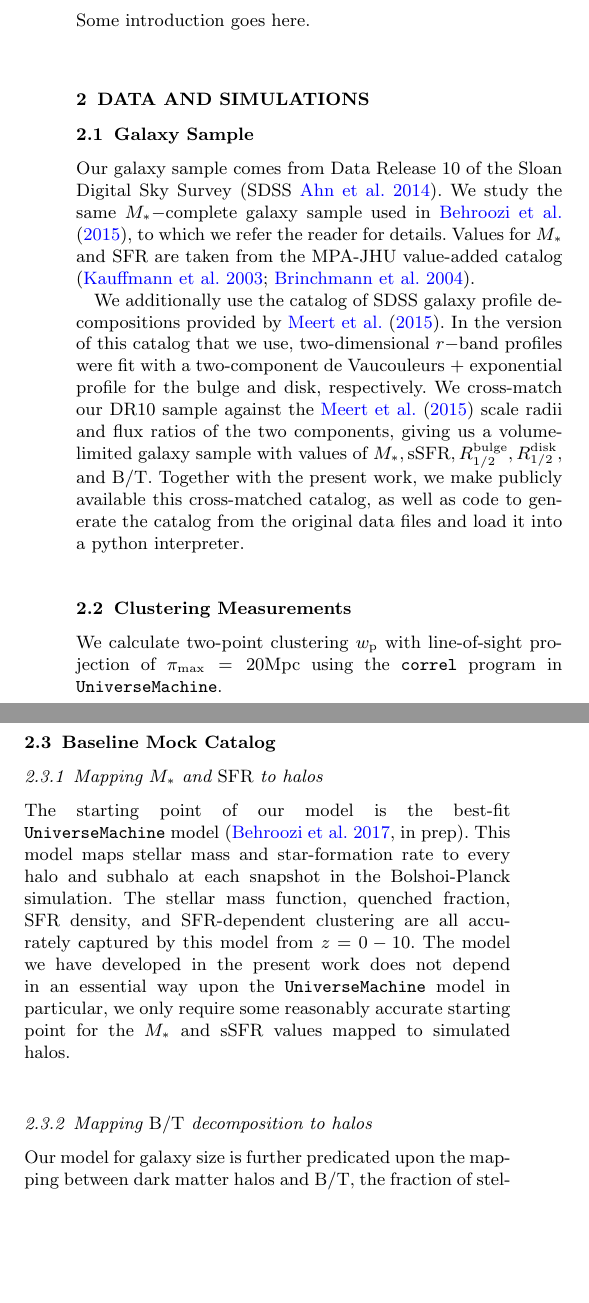
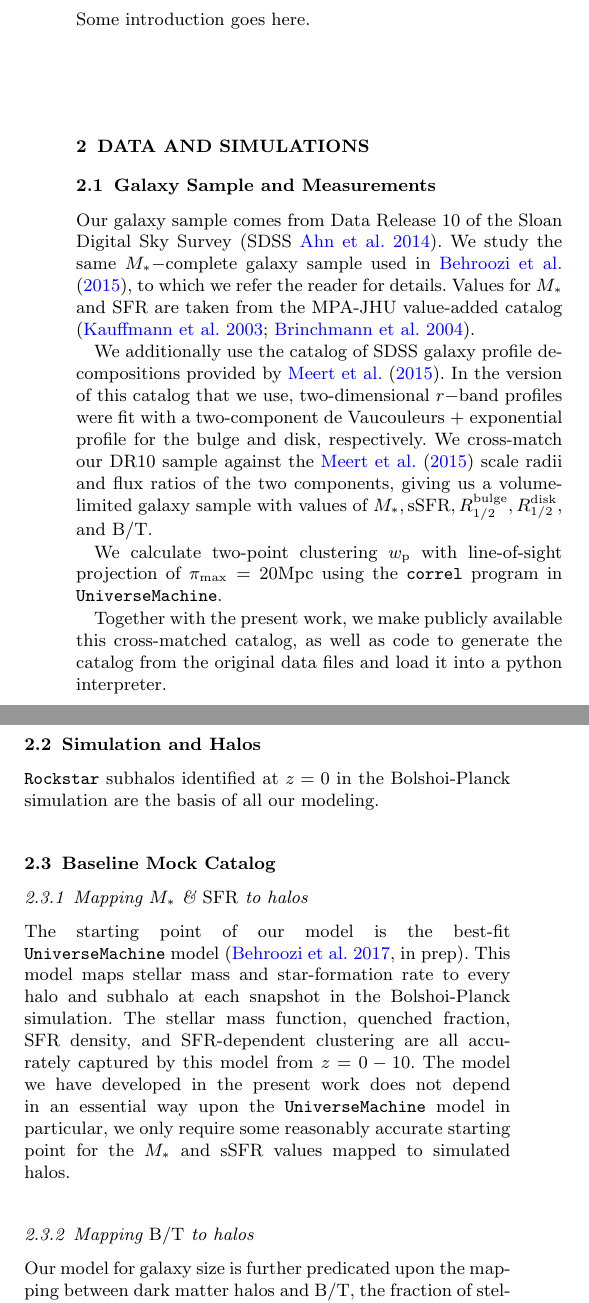
Before and after one commit to aphearin/galsize_models, a LaTeX paper (paper/galsize_paper.tex): two parts of the columns of page 1 of 7, joined at a grey line, cut so that both start at the same text, the shorter picture padded with empty space. Compiled offline with pdfLaTeX; an older LaTeX class or package is replaced by its successor; a missing bibliography style is replaced by a similar one.

Commit message:
Finished baseline simulation and model discussion

```diff
--- a/paper/galsize_paper.tex
+++ b/paper/galsize_paper.tex
@@ -93,28 +93,34 @@ Some introduction goes here.
 \section{Data and Simulations}
 \label{sec:data}
 
-\subsection{Galaxy Sample}
+\subsection{Galaxy Sample and Measurements}
 \label{subsec:galaxydata}
 
 
 Our galaxy sample comes from Data Release 10 of the Sloan Digital Sky Survey \citep[SDSS][]{ahn_etal14}. We study the same $\mstar-$complete galaxy sample used in \citet{behroozi_etal15}, to which we refer the reader for details. Values for $\mstar$ and $\sfr$ are taken from the MPA-JHU value-added catalog \citep{kauffmann_etal03,brinchmann_etal04}.
 
-We additionally use the catalog of SDSS galaxy profile decompositions provided by \citet{meert_etal15}. In the version of this catalog that we use, two-dimensional $r-$band profiles were fit with a two-component de Vaucouleurs + exponential profile for the bulge and disk, respectively. We cross-match our DR10 sample against the \citet{meert_etal15} scale radii and flux ratios of the two components, giving us a volume-limited galaxy sample with values of $\mstar,\ssfr,\rhalfbulge,\rhalfdisk,$ and $\bt.$ Together with the present work, we make publicly available this cross-matched catalog, as well as code to generate the catalog from the original data files and load it into a python interpreter.
-
-\subsection{Clustering Measurements}
-\label{subsec:clusteringmeasurements}
+We additionally use the catalog of SDSS galaxy profile decompositions provided by \citet{meert_etal15}. In the version of this catalog that we use, two-dimensional $r-$band profiles were fit with a two-component de Vaucouleurs + exponential profile for the bulge and disk, respectively. We cross-match our DR10 sample against the \citet{meert_etal15} scale radii and flux ratios of the two components, giving us a volume-limited galaxy sample with values of $\mstar,\ssfr,\rhalfbulge,\rhalfdisk,$ and $\bt.$
 
 We calculate two-point clustering $\wproj$ with line-of-sight projection of $\pi_{\rm max}=20\mpc$ using the {\tt correl} program in {\tt UniverseMachine}.
+
+Together with the present work, we make publicly available this cross-matched catalog, as well as code to generate the catalog from the original data files and load it into a python interpreter.
+
+
+
+\subsection{Simulation and Halos}
+\label{subsec:sim}
+
+{\tt Rockstar} subhalos identified at $z=0$ in the Bolshoi-Planck simulation are the basis of all our modeling.
 
 \subsection{Baseline Mock Catalog}
 \label{subsec:baselinemock}
 
-\subsubsection{Mapping $\mstar$ and $\sfr$ to halos}
+\subsubsection{Mapping $\mstar$ \& $\sfr$ to halos}
 \label{subsubsec:umachine}
 
 The starting point of our model is the best-fit {\tt UniverseMachine} model \citep[][in prep]{behroozi_etal17}. This model maps stellar mass and star-formation rate to every halo and subhalo at each snapshot in the Bolshoi-Planck simulation. The stellar mass function, quenched fraction, SFR density, and SFR-dependent clustering are all accurately captured by this model from $z=0-10.$ The model we have developed in the present work does not depend in an essential way upon the {\tt UniverseMachine} model in particular, we only require some reasonably accurate starting point for the $\mstar$ and $\ssfr$ values mapped to simulated halos.
 
-\subsubsection{Mapping $\bt$ decomposition to halos}
+\subsubsection{Mapping $\bt$ to halos}
 \label{subsubsec:random_bt_model}
 
 Our model for galaxy size is further predicated upon the mapping between dark matter halos and $\bt,$ the fraction of stellar mass in the bulge. In a companion paper to this work, we will present a separate empirical model for the $\bt-$halo connection. For our present purposes, we instead rely upon the simplest possible assumption for this connection that recovers the observed distribution $P(\bt\vert\mstar,\ssfr):$ we suppose that galaxy $\bt$ has no dependence whatsoever upon halo environment or assembly, beyond what is inherited by the mutual correlation between $\mstar, \ssfr$ and the cosmic web. That is, we map $\bt$ to dark matter halos by using the $\mstar$ and $\ssfr$ values from {\tt UniverseMachine} to randomly select the $\bt$ of a galaxy from our SDSS sample with a similar $\mstar$ and $\ssfr.$ The intuitive interpretation of this modeling choice is that we assume the morphology-density relation is entirely determined by the color-density relation.
```
Also changed, not shown: paper/galsize_paper.pdf.
